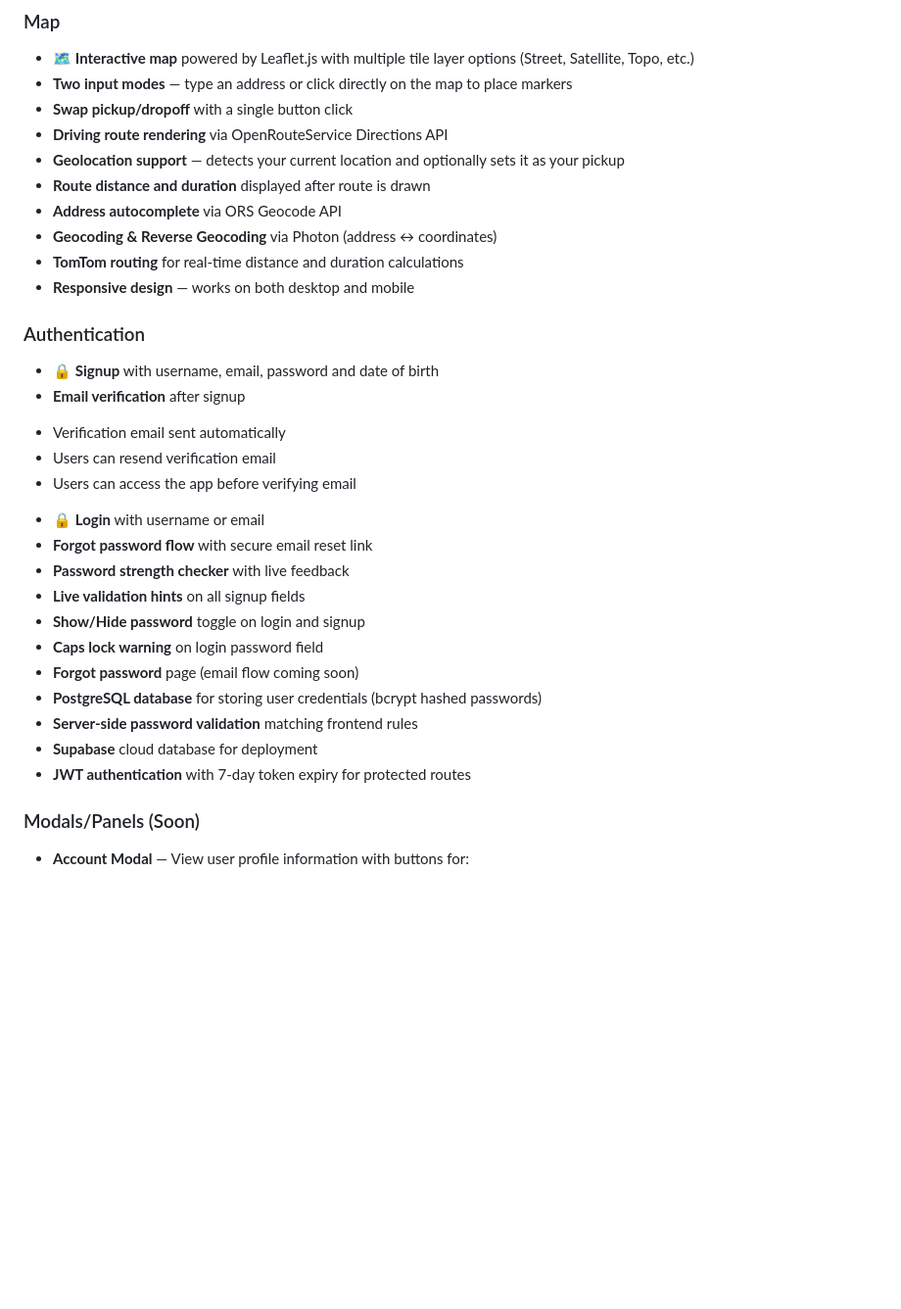
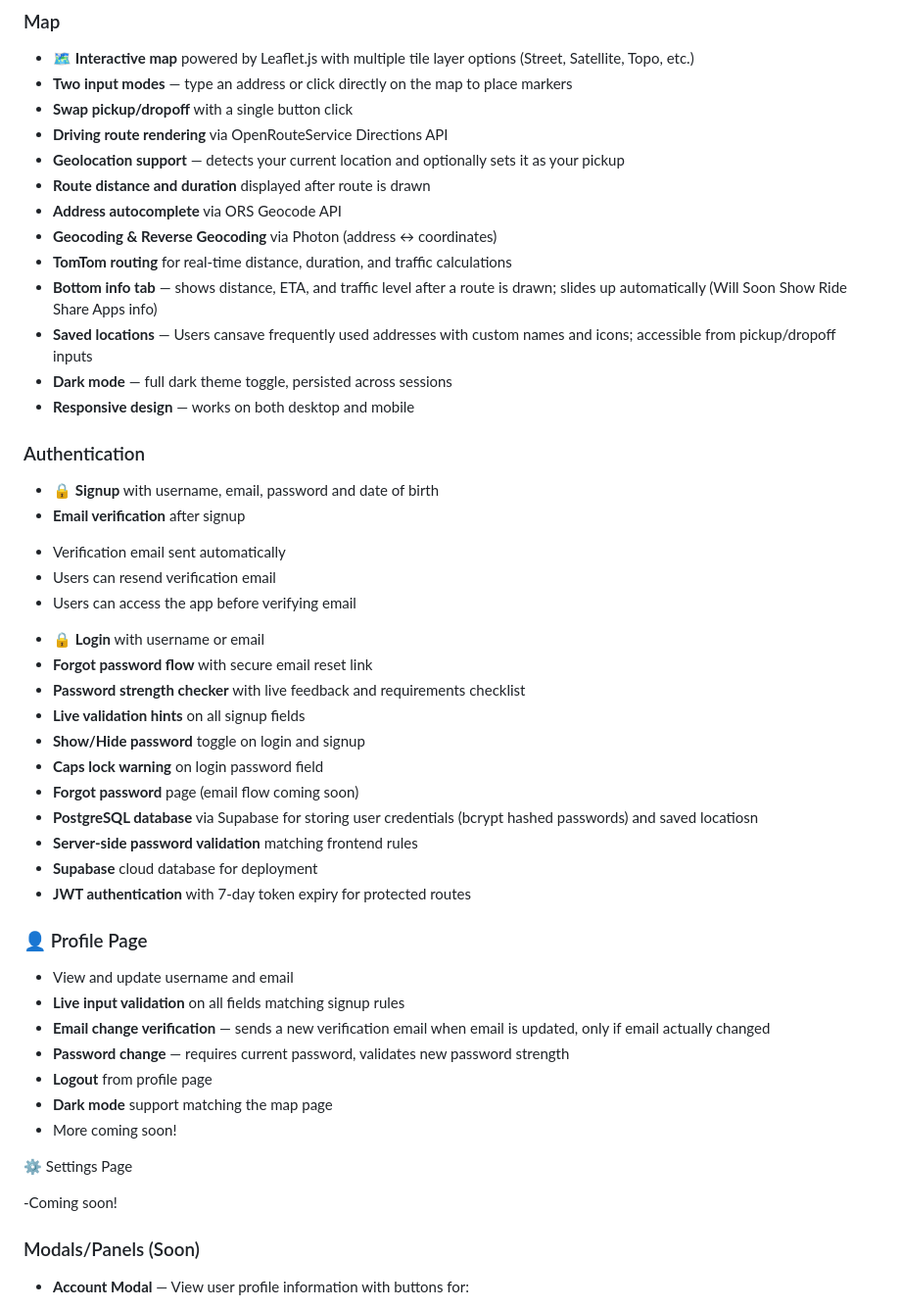
Before and after one commit to JoshuaDrysdale/4900-project, a Markdown page: README.md, the part around one of its changes. Shown at 98% size. Drawn GitHub-style; blank space fills up the shorter version.

```diff
--- a/README.md
+++ b/README.md
@@ -19,7 +19,10 @@ Built with **Leaflet.js** on the frontend and a  **Node.js/Express** backend tha
 -  **Route distance and duration** displayed after route is drawn
 -  **Address autocomplete** via ORS Geocode API
 -  **Geocoding & Reverse Geocoding** via Photon (address ↔ coordinates)
--  **TomTom routing** for real-time distance and duration calculations
+-  **TomTom routing** for real-time distance, duration, and traffic calculations
+-  **Bottom info tab** — shows distance, ETA, and traffic level after a route is drawn; slides up automatically (Will Soon Show Ride Share Apps info)
+- **Saved locations** — Users cansave frequently used addresses with custom names and icons; accessible from pickup/dropoff inputs
+- **Dark mode** — full dark theme toggle, persisted across sessions
 -  **Responsive design** — works on both desktop and mobile
 
 
@@ -31,15 +34,30 @@ Built with **Leaflet.js** on the frontend and a  **Node.js/Express** backend tha
   * Users can access the app before verifying email
 - 🔒 **Login** with username or email
 -  **Forgot password flow** with secure email reset link
--  **Password strength checker** with live feedback
+-  **Password strength checker** with live feedback and requirements checklist
 -  **Live validation hints** on all signup fields
 -  **Show/Hide password** toggle on login and signup
 -  **Caps lock warning** on login password field
 -  **Forgot password** page (email flow coming soon)
--  **PostgreSQL database** for storing user credentials (bcrypt hashed passwords)
+-  **PostgreSQL database** via Supabase for storing user credentials (bcrypt hashed passwords) and saved locatiosn
 -  **Server-side password validation** matching frontend rules
 -  **Supabase** cloud database for deployment
 -  **JWT authentication** with 7-day token expiry for protected routes
+
+
+### 👤 Profile Page
+
+- View and update username and email
+- **Live input validation** on all fields matching signup rules
+- **Email change verification** — sends a new verification email when email is updated, only if email actually changed
+- **Password change** — requires current password, validates new password strength
+- **Logout** from profile page
+- **Dark mode** support matching the map page
+- More coming soon!
+
+⚙️ Settings Page
+
+-Coming soon!
 
 ### Modals/Panels (Soon)
 
```
Also changed, not shown: other parts of README.md (+56 -13 lines).
